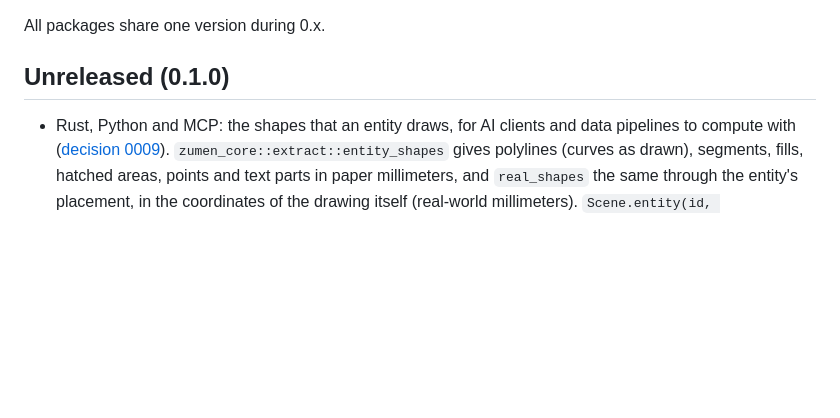
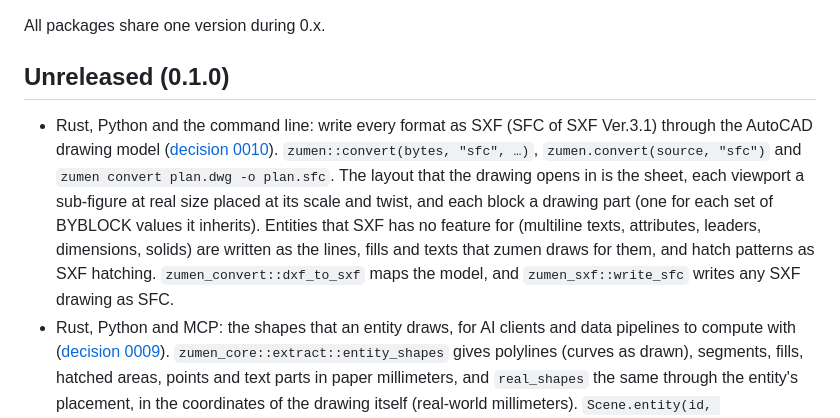
Before and after one commit to zumen-jp/zumen-legacy, a Markdown page: CHANGELOG.md, the part around the change. Rendered like a GitHub page; blank space fills up the shorter version.

```diff
--- a/CHANGELOG.md
+++ b/CHANGELOG.md
@@ -4,6 +4,13 @@ All packages share one version during 0.x.
 
 ## Unreleased (0.1.0)
 
+- Rust, Python and the command line: write every format as SXF (SFC of SXF Ver.3.1) through the AutoCAD drawing model
+  ([decision 0010](docs/decisions/0010-write-sxf-from-the-autocad-model.md)). `zumen::convert(bytes, "sfc", …)`,
+  `zumen.convert(source, "sfc")` and `zumen convert plan.dwg -o plan.sfc`. The layout that the drawing opens in is the
+  sheet, each viewport a sub-figure at real size placed at its scale and twist, and each block a drawing part (one for
+  each set of BYBLOCK values it inherits). Entities that SXF has no feature for (multiline texts, attributes, leaders,
+  dimensions, solids) are written as the lines, fills and texts that zumen draws for them, and hatch patterns as SXF
+  hatching. `zumen_convert::dxf_to_sxf` maps the model, and `zumen_sxf::write_sfc` writes any SXF drawing as SFC.
 - Rust, Python and MCP: the shapes that an entity draws, for AI clients and data pipelines to compute with
   ([decision 0009](docs/decisions/0009-geometry-for-ai-clients.md)). `zumen_core::extract::entity_shapes` gives
   polylines (curves as drawn), segments, fills, hatched areas, points and text parts in paper millimeters, and
```
Also changed, not shown: README.ja.md (+9 -4 lines).
